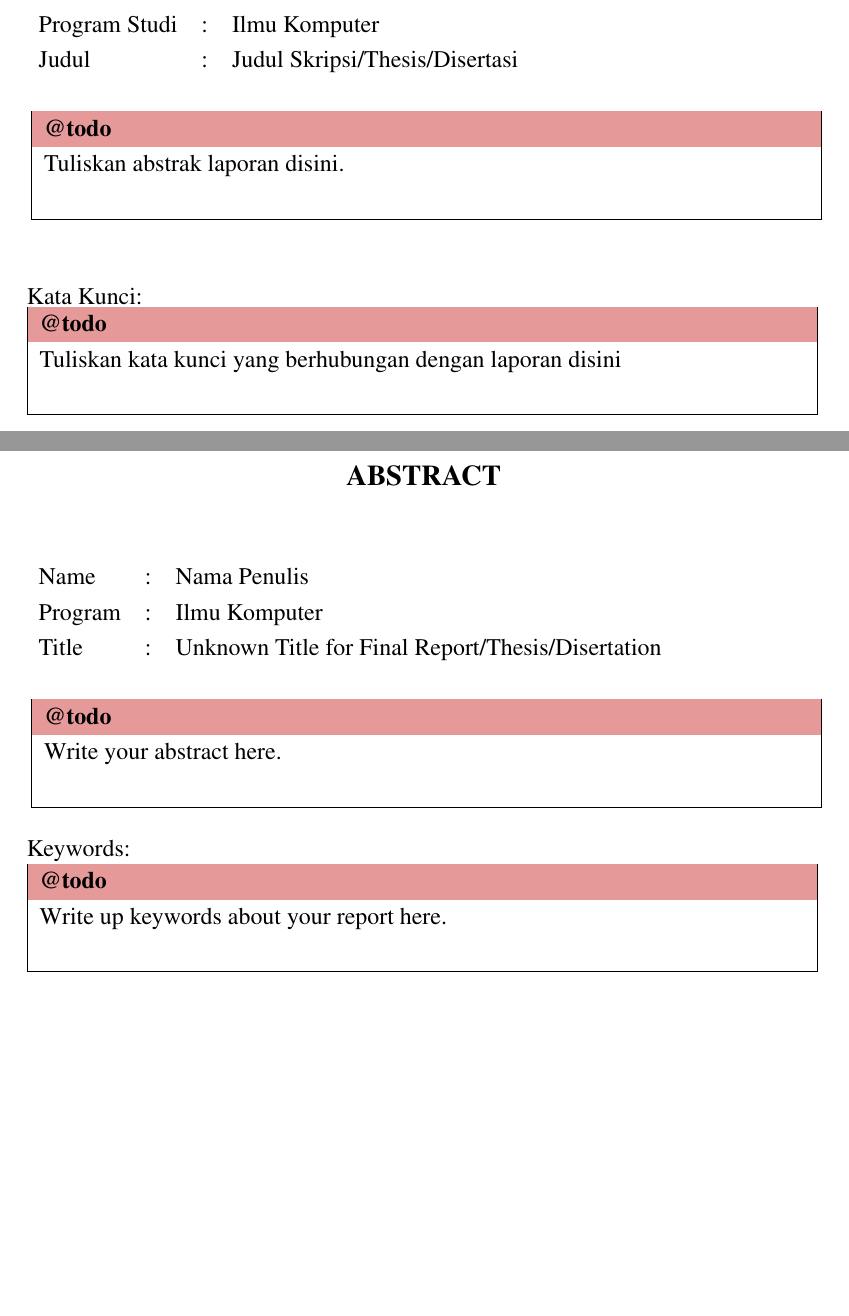
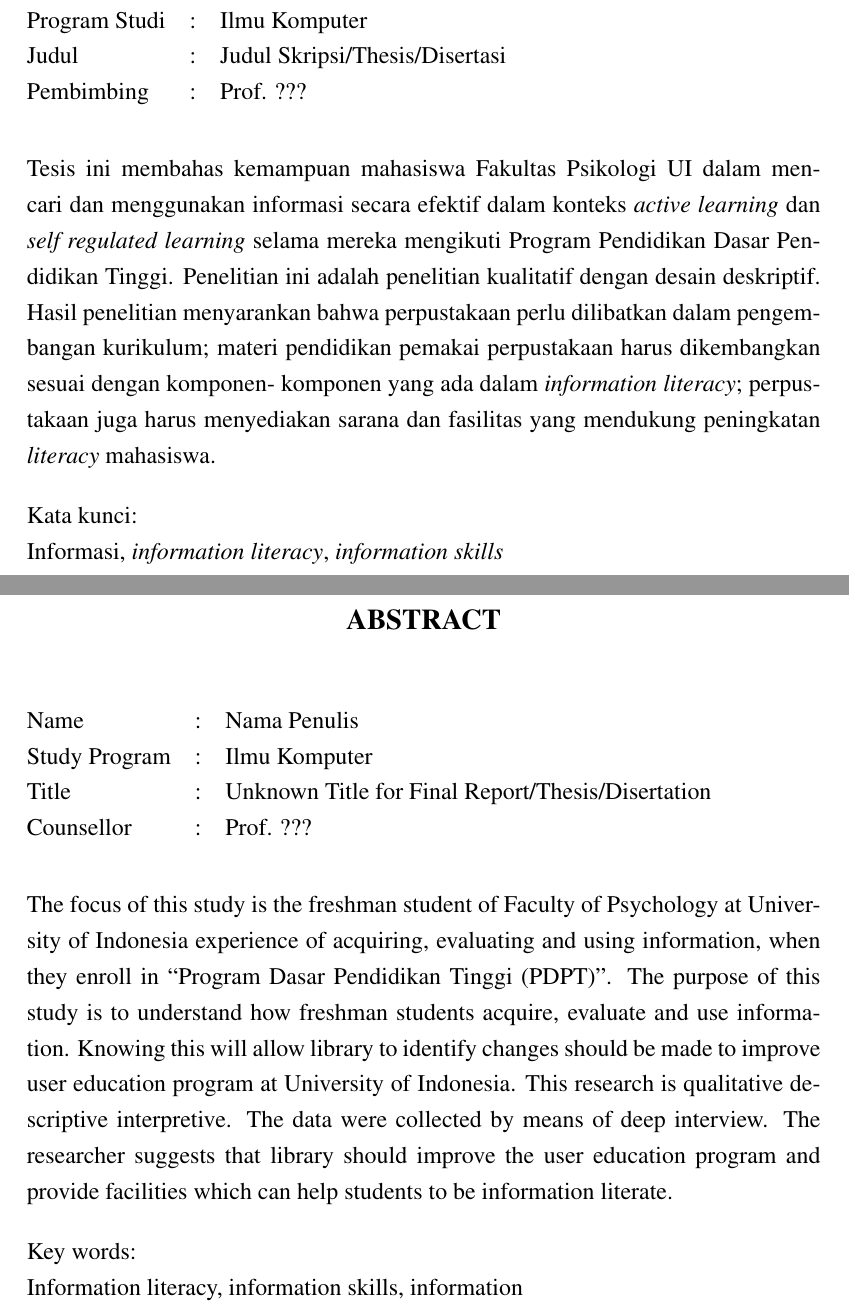
Before and after one commit to rkkautsar/ui-thesis-template, a LaTeX thesis (thesis.tex, which reads _internals/uithesis.sty, settings.tex, src/00-front_matter/06-abstrak.tex): two parts of pages 9 and 10 of 36, joined at a grey line, cut so that both start at the same text, the shorter picture padded with empty space. Compiled offline with pdfLaTeX.

Commit message:
some improvements to latest standard

```diff
--- a/_internals/uithesis.sty
+++ b/_internals/uithesis.sty
@@ -45,7 +45,6 @@
 %
 \usepackage{hyperref}
   \hypersetup{
-  	a4paper,
   	colorlinks=false,
   	pdfborder=0 0 0,
   	linkcolor=blue,
@@ -106,6 +105,7 @@
 %
 \usepackage{amsmath}
 \usepackage{amsfonts}
+\usepackage{bm}
 
 %
 % Membuat seluruh tulisan menjadi Times New Roman.
@@ -146,9 +146,11 @@
 \usepackage{nicefrac}
 
 % Code listing
-\usepackage[outputdir=out]{minted}
-\renewcommand{\listingscaption}{Kode}
-\renewcommand{\listoflistingscaption}{Daftar \listingscaption}
+\usepackage[titles]{tocloft}
+\newlistof{listing}{lol}{Daftar Kode}
+\usepackage[outputdir=out, newfloat]{minted}
+\usepackage{caption}
+\SetupFloatingEnvironment{listing}{name=\bo{Kode}}
 \setminted{
 	style=pastie,
 	autogobble,
@@ -233,7 +238,7 @@
 	\fancyhead[C]{}
 	\fancyhead[R]{\thepage}
 	\renewcommand{\headrulewidth}{0.0pt}
-	\fancyfoot[R]{\footnotesize \bo{Universitas Indonesia}}
+	\fancyfoot[R]{\footnotesize \textsf{\bo{Universitas Indonesia}}}
 	\renewcommand{\footrulewidth}{0.0pt}
 \pagestyle{fancy}
 
@@ -253,13 +258,10 @@
 \newcommand{\bo}[1]{\textbf{#1}}
 %
 %
-\newcommand{\m}[1]{\boldmath{ \( #1 \)}}
+\newcommand{\m}[1]{\bm{#1}}
 %
 %
-\newcommand{\mc}[1]{\boldmath{ \[ #1 \]}}
-%
-%
-\newcommand{\code}[1]{{\ttfamily #1}}
+\newcommand{\code}[1]{{\texttt{#1}}}
 %
 % Buat catatan kecil. Catatan akan ditampilkan dalam tabel.
 \newcommand{\todo}[1]{
@@ -313,16 +315,16 @@
 %-----------------------------------------------------------------------------%
 %
 % Beberapa istilah yang tepat untuk digunakan dalam laporan.
-\renewcommand{\bibname}{Daftar Referensi}
+\renewcommand{\bibname}{\uppercase{Daftar Referensi}}
 %
 %
-\renewcommand{\contentsname}{Daftar Isi}
+\renewcommand{\contentsname}{\uppercase{Daftar Isi}}
 %
 %
-\renewcommand{\listfigurename}{Daftar Gambar}
+\renewcommand{\listfigurename}{\uppercase{Daftar Gambar}}
 %
 %
-\renewcommand{\listtablename}{Daftar Tabel}
+\renewcommand{\listtablename}{\uppercase{Daftar Tabel}}
 %
 %
 \renewcommand{\chaptername}{BAB}
--- a/settings.tex
+++ b/settings.tex
@@ -68,5 +69,5 @@
 \Var{\babTiga}{Notasi Matematik}
 \Var{\babEmpat}{Struktur Berkas}
 \Var{\babLima}{Perintah dalam uithesis.sty}
-\Var{\babEnam}{??}
+\Var{\babEnam}{Bab Enam}
 \Var{\kesimpulan}{Kesimpulan dan Saran}
--- a/src/00-front_matter/06-abstrak.tex
+++ b/src/00-front_matter/06-abstrak.tex
@@ -8,21 +8,32 @@
 \chapter*{Abstrak}
 
 \vspace*{0.2cm}
+{
+	\setlength{\parindent}{0pt}
 
-\noindent \begin{tabular}{l l p{10cm}}
-	Nama&: & \penulis \\
-	Program Studi&: & \program \\
-	Judul&: & \judul \\
-\end{tabular} \\
+	\begin{tabular}{@{}l l p{10cm}}
+		Nama&: & \penulis \\
+		Program Studi&: & \program \\
+		Judul&: & \judul \\
+		Pembimbing&: & \pembimbing \\
+	\end{tabular}
 
-\vspace*{0.5cm}
+	\bigskip
+	\bigskip
 
-\noindent \todo{Tuliskan abstrak laporan disini.} \\
+	Tesis ini membahas kemampuan mahasiswa Fakultas Psikologi UI dalam mencari dan
+	menggunakan informasi secara efektif dalam konteks \textit{active learning} dan \textit{self regulated
+	learning} selama mereka mengikuti Program Pendidikan Dasar Pendidikan Tinggi.
+	Penelitian ini adalah penelitian kualitatif dengan desain deskriptif. Hasil penelitian
+	menyarankan bahwa perpustakaan perlu dilibatkan dalam pengembangan kurikulum;
+	materi pendidikan pemakai perpustakaan harus dikembangkan sesuai dengan komponen-
+	komponen yang ada dalam \textit{information literacy}; perpustakaan juga harus menyediakan
+	sarana dan fasilitas yang mendukung peningkatan \textit{literacy} mahasiswa.
 
-\vspace*{0.2cm}
+	\bigskip
 
-\noindent Kata Kunci: \\
-\noindent \todo{Tuliskan kata kunci yang berhubungan dengan laporan
-	disini} \\
+	Kata kunci:\\
+	Informasi, \textit{information literacy}, \textit{information skills}
+}
 
 \newpage
--- a/src/00-front_matter/07-abstract.tex
+++ b/src/00-front_matter/07-abstract.tex
@@ -5,23 +5,36 @@
 % @version 1.00
 %
 
-\chapter*{ABSTRACT}
+\chapter*{Abstract}
 
 \vspace*{0.2cm}
+{
+	\setlength{\parindent}{0pt}
 
-\noindent \begin{tabular}{l l p{11.0cm}}
-	Name&: & \penulis \\
-	Program&: & \program \\
-	Title&: & \judulInggris \\
-\end{tabular} \\
+	\begin{tabular}{@{}l l p{10cm}}
+		Name&: & \penulis \\
+		Study Program&: & \program \\
+		Title&: & \judulInggris \\
+		Counsellor&: & \pembimbing \\
+	\end{tabular}
 
-\vspace*{0.5cm}
+	\bigskip
+	\bigskip
 
-\noindent \todo{Write your abstract here.}\\
+	The focus of this study is the freshman student of Faculty of Psychology at University of
+	Indonesia experience of acquiring, evaluating and using information, when they enroll in
+	“Program Dasar Pendidikan Tinggi (PDPT)”. The purpose of this study is to understand
+	how freshman students acquire, evaluate and use information. Knowing this will allow
+	library to identify changes should be made to improve user education program at
+	University of Indonesia. This research is qualitative descriptive interpretive. The data
+	were collected by means of deep interview. The researcher suggests that library should
+	improve the user education program and provide facilities which can help students to be
+	information literate.
 
-\vspace*{0.2cm}
+	\bigskip
 
-\noindent Keywords: \\
-\noindent \todo{Write up keywords about your report here.}
+	Key words:\\
+	Information literacy, information skills, information
+}
 
 \newpage
```
Also changed, not shown: _internals/judul_dalam.tex (+2 -2 lines), _internals/sampul.tex (+2 -2 lines), src/00-front_matter/02-orisinalitas.tex (+1 -1 lines), src/00-front_matter/04-pengantar.tex (+1 -1 lines), src/00-front_matter/05-persetujuan_publikasi.tex (+6 -6 lines), src/01-body/04-bab4.tex (+1 -1 lines), src/01-body/05-bab5.tex (+1 -3 lines), Makefile, README.md, _internals/makara.eps (added), _internals/makara.png (deleted), _internals/uithesis.sty (13 more changed lines), settings.tex (13 more changed lines).
